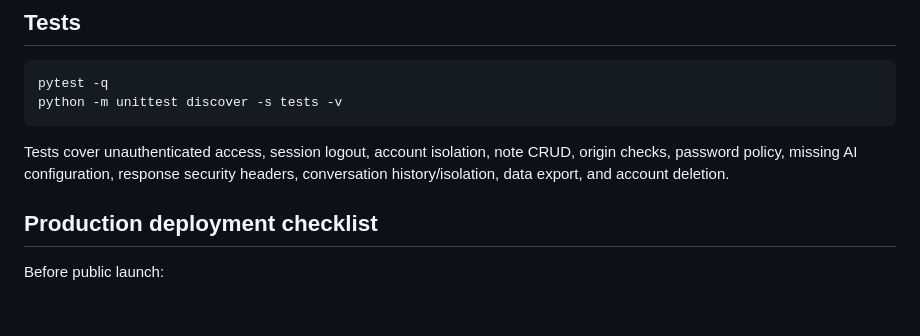
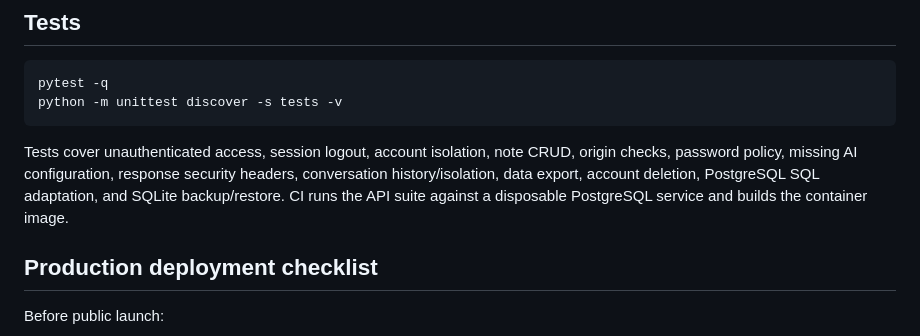
Before and after one commit to yobi369/personal_ai_assistant-1-, a Markdown page: README.md, the part around the change. Rendered like a GitHub page; blank space fills up the shorter version.

Commit message:
docs: describe PostgreSQL integration coverage in CI

````diff
--- a/README.md
+++ b/README.md
@@ -79,7 +79,7 @@ pytest -q
 python -m unittest discover -s tests -v
 ```
 
-Tests cover unauthenticated access, session logout, account isolation, note CRUD, origin checks, password policy, missing AI configuration, response security headers, conversation history/isolation, data export, and account deletion.
+Tests cover unauthenticated access, session logout, account isolation, note CRUD, origin checks, password policy, missing AI configuration, response security headers, conversation history/isolation, data export, account deletion, PostgreSQL SQL adaptation, and SQLite backup/restore. CI runs the API suite against a disposable PostgreSQL service and builds the container image.
 
 ## Production deployment checklist
 
````
